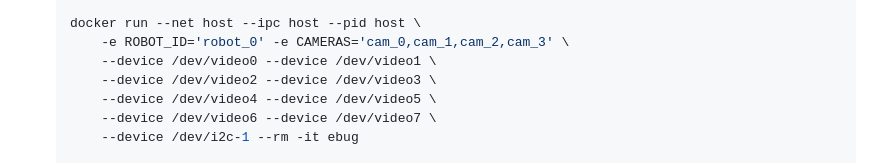
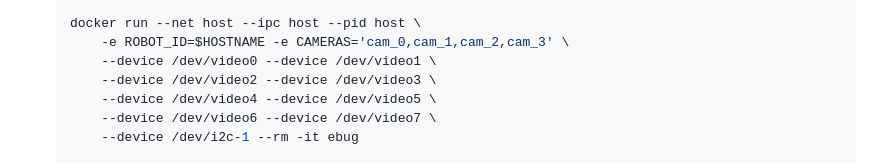
Before and after one commit to monash-wsrn/ebug-network, a Markdown page: docs/Deploy Containers.md, the part around the change. GitHub-like rendering.

```diff
--- a/docs/Deploy Containers.md
+++ b/docs/Deploy Containers.md
@@ -32,7 +32,7 @@
     #    /dev/video6 (Optional) also include /dev/video7
 
     docker run --net host --ipc host --pid host \
-        -e ROBOT_ID='robot_0' -e CAMERAS='cam_0,cam_1,cam_2,cam_3' \
+        -e ROBOT_ID=$HOSTNAME -e CAMERAS='cam_0,cam_1,cam_2,cam_3' \
         --device /dev/video0 --device /dev/video1 \
         --device /dev/video2 --device /dev/video3 \
         --device /dev/video4 --device /dev/video5 \
```
Also changed, not shown: docs/Setup Robot.md (+2 -0 lines).
